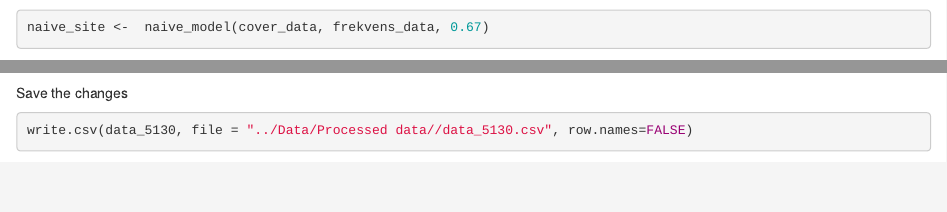
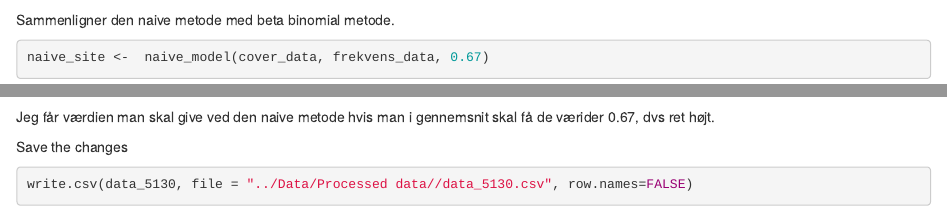
Before and after one commit to MHPHP/Dataproject_first_test, an R Markdown document (Code/Data featuring.Rmd): the page in a window 1100 px wide, from 1710 px down, and a second part further down, joined at a grey line. Rendered offline with R 4.5, knitr and Pandoc, with nearby package versions; some code elsewhere in the file could not run offline.

Commit message:
så på forskellen mellem de to indekser

````diff
--- a/Code/Data featuring.Rmd
+++ b/Code/Data featuring.Rmd
@@ -56,7 +56,7 @@ Use shanon index v1 to find the shanon index
 data_5130$shanon_index_v1 <-  shanon_index_v1(cover_data1, frekvens_data1)
 ```
 
-
+Sammenligner den naive metode med beta binomial metode.
 
 ```{r}
 naive_site <-  naive_model(cover_data, frekvens_data, 0.67)
@@ -72,7 +72,7 @@ data_5130_site_ag$diff <- data_5130_site_ag$shanon_index_v1 - data_5130_site_ag$
 mean(data_5130_site_ag$diff)
 ```
 
-
+Jeg får værdien man skal give ved den naive metode hvis man i gennemsnit skal få de værider 0.67, dvs ret højt.
 
 Save the changes
 
````
